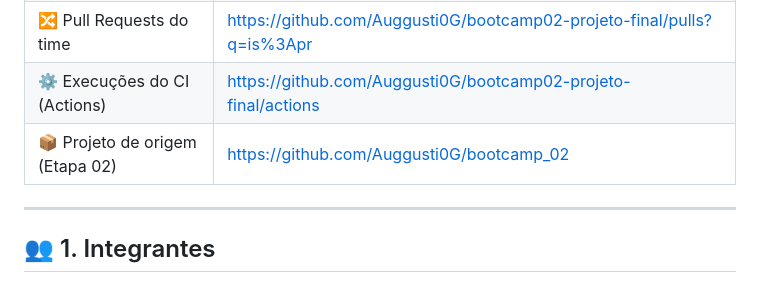
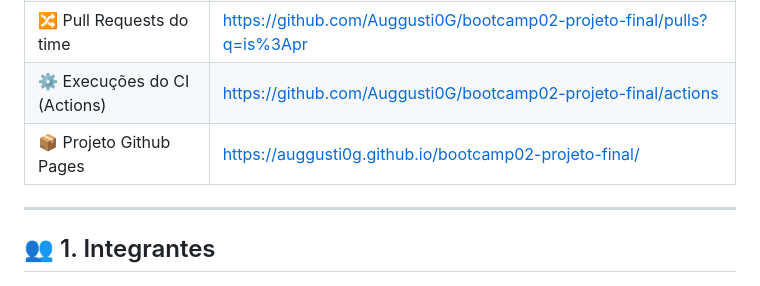
Before and after one commit to Auggusti0G/bootcamp02-projeto-final, a Markdown page: README.md, the part around the change. Drawn GitHub-style.

Commit message:
concertando o ultimo link

```diff
--- a/README.md
+++ b/README.md
@@ -14,7 +14,7 @@ Aplicação web colaborativa que consulta Pokémon em tempo real pela **PokeAPI*
 | 🐳 Imagem no Docker Hub | https://hub.docker.com/r/rafaelaugusto01/bootcamp02-projeto-final |
 | 🔀 Pull Requests do time | https://github.com/Auggusti0G/bootcamp02-projeto-final/pulls?q=is%3Apr |
 | ⚙️ Execuções do CI (Actions) | https://github.com/Auggusti0G/bootcamp02-projeto-final/actions |
-| 📦 Projeto de origem (Etapa 02) | https://github.com/Auggusti0G/bootcamp_02 |
+| 📦 Projeto Github Pages | https://auggusti0g.github.io/bootcamp02-projeto-final/ |
 
 ---
 
```
